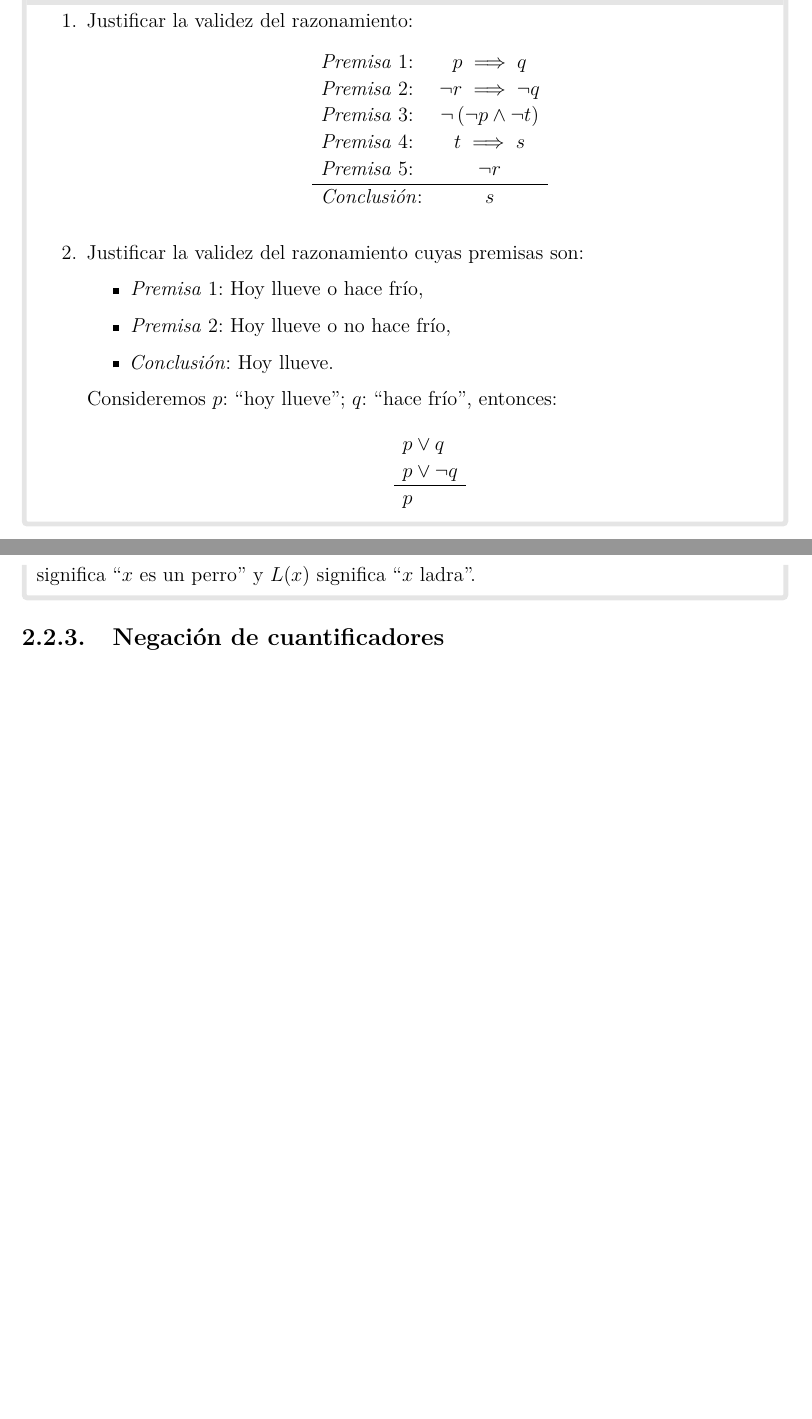
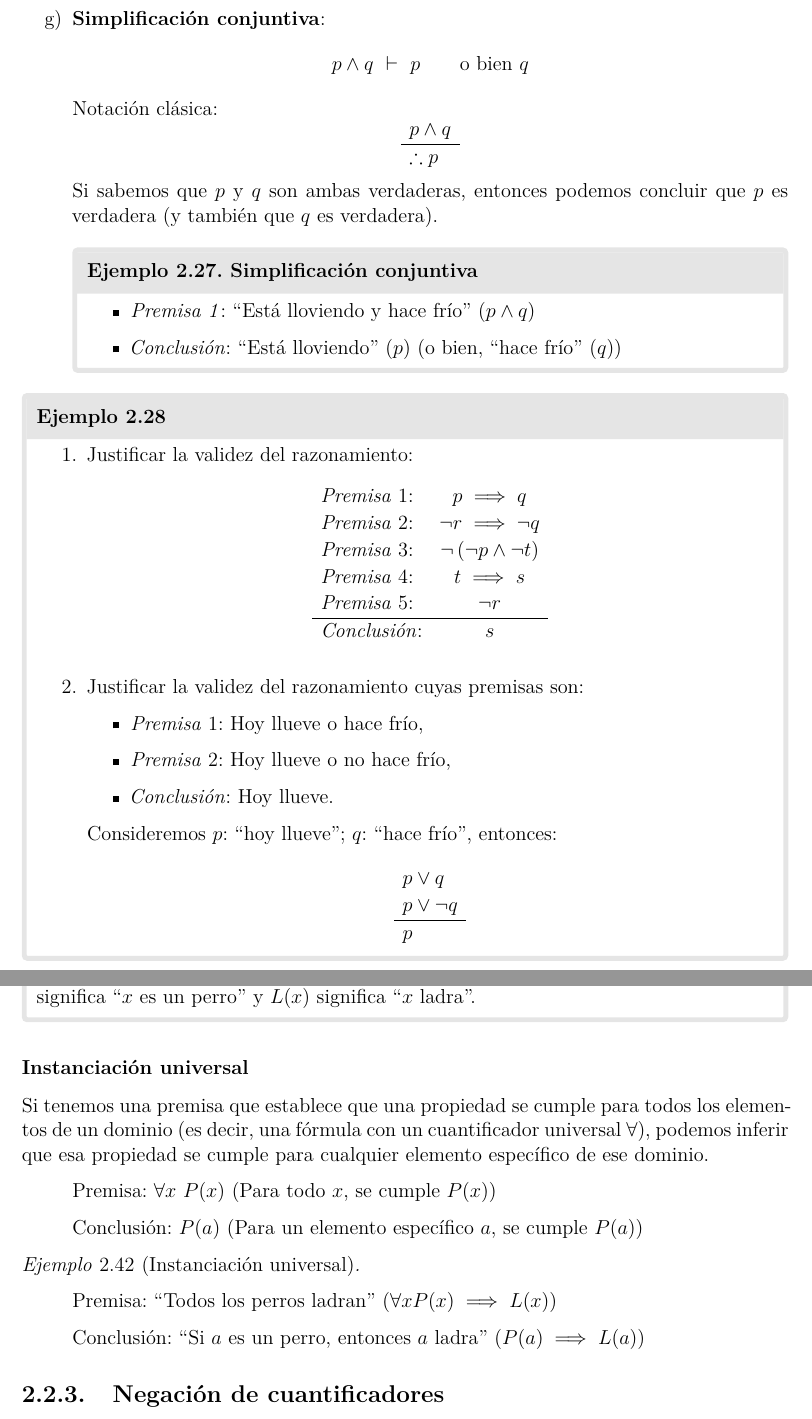
Before and after one commit to fredyGabriel/algebra-moderna, a LaTeX thesis (MisApuntesAM.tex, which reads chapters/logic.tex): two parts of pages 76 and 86 of 155 before the commit and two parts of pages 76 and 86 of 156 after it, joined at a grey line, cut at the place of the change, the shorter picture padded with empty space. The pictures show the PDF file out/MisApuntesAM.pdf that the author committed with the source.

Commit message:
Instanciación universal

```diff
--- a/chapters/logic.tex
+++ b/chapters/logic.tex
@@ -1217,3 +1225,12 @@ La idea de inferencia es: \textit{de premisas verdaderas se obtienen sólo concl
+		p \land q\\ \hline
+		\therefore p
+	\end{array}
+	\]
+	Si sabemos que \(p\) y \(q\) son ambas verdaderas, entonces podemos concluir que \(p\) es verdadera (y también que \(q\) es verdadera).
+	\begin{fmd-example}[Simplificación conjuntiva]
+		\begin{itemize}
+			\item \textit{Premisa 1}: ``Está lloviendo y hace frío'' ($p \land q$)
+			\item \textit{Conclusión}: ``Está lloviendo'' ($p$) (o bien, ``hace frío'' ($q$))
 		\end{itemize}
 	\end{fmd-example}
 \end{enumerate}
@@ -1710,6 +1727,22 @@ El \gls{cuantificadoru} se utiliza para afirmar que una propiedad o relación se
 	``Todos los perros ladran'' se formalizaría como: $\forall x \ \left(P(x) \implies L(x)\right)$ donde $P(x)$ significa ``$x$ es un perro'' y $L(x)$ significa ``$x$ ladra''.
 \end{fmd-example}
 
+\subsubsection{Instanciación universal}
+Si tenemos una premisa que establece que una propiedad se cumple para todos los elementos de un dominio (es decir, una fórmula con un cuantificador universal $\forall$), podemos inferir que esa propiedad se cumple para cualquier elemento específico de ese dominio.
+
+\begin{itemize}[label={}]
+	\item Premisa: $\forall x \ P(x)$ (Para todo $x$, se cumple $P(x)$)
+	\item Conclusión: $P(a)$  (Para un elemento específico $a$, se cumple $P(a)$)
+\end{itemize}
+
+\begin{example}[Instanciación universal]
+	\,
+	\begin{itemize}[label={}]
+		\item Premisa: ``Todos los perros ladran'' ($\forall x P(x) \implies L(x) $)
+		\item Conclusión: ``Si $a$ es un perro, entonces $a$ ladra'' ($ P(a) \implies L(a)$)
+	\end{itemize}
+\end{example}
+
 \subsection{Negación de cuantificadores}
 La negación de una proposición universal es una proposición existencial, y viceversa.
 \index{negación!cuantificadores}
```
Also changed, not shown: out/MisApuntesAM.pdf, chapters/logic.tex (11 more changed lines).
